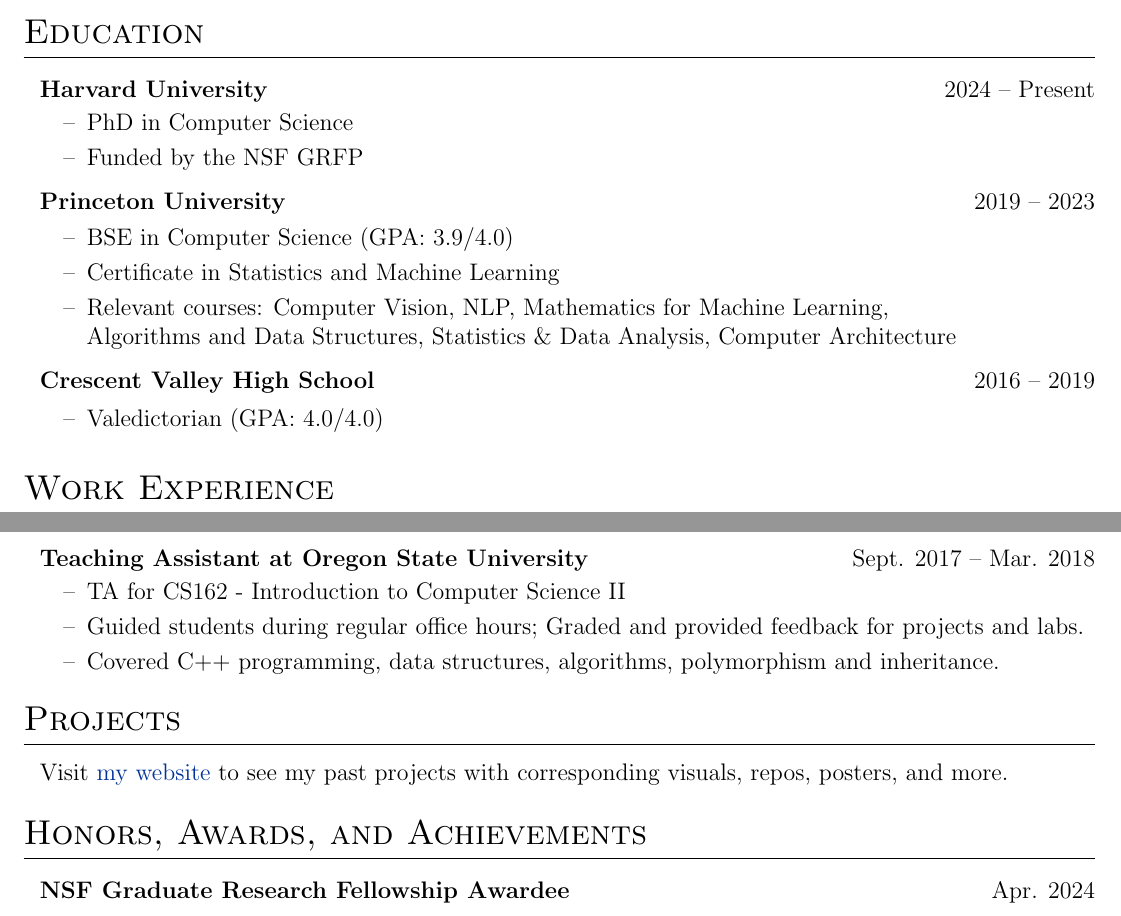
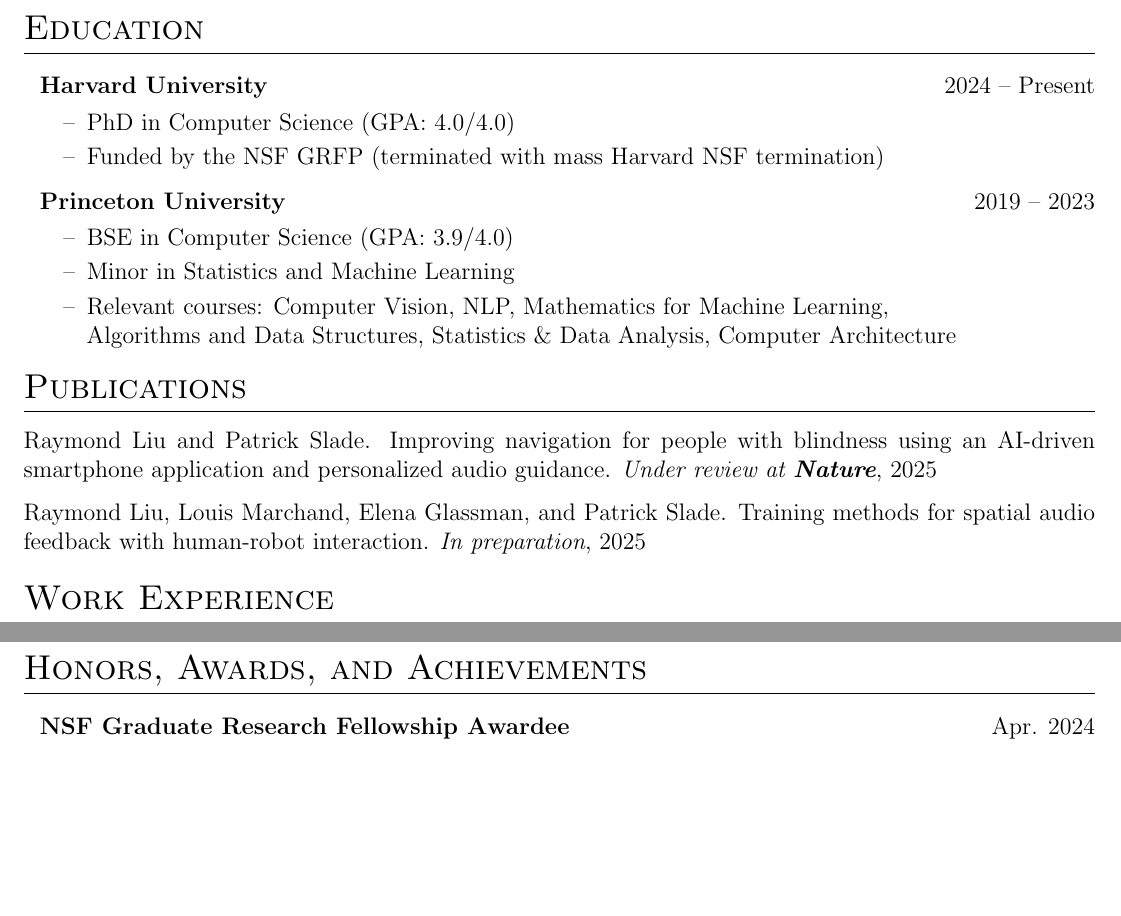
Before and after one commit to rl27/cv, a LaTeX CV (cv.tex): two parts of pages 1 and 2 of 2, joined at a grey line, cut so that both start at the same text, the shorter picture padded with empty space. Compiled offline with pdfLaTeX.

Commit message:
Update cv.tex

```diff
--- a/cv.tex
+++ b/cv.tex
@@ -152,20 +152,15 @@
 \begin{adjustwidth}{0.7em}{0pt}
 
 \begin{joblong}{Harvard University}{2024 – Present}
-\item PhD in Computer Science
-\item Funded by the NSF GRFP
+\item PhD in Computer Science (GPA: 4.0/4.0)
+\item Funded by the NSF GRFP (terminated with mass Harvard NSF termination)
 \end{joblong}
 
 \vspace{-3pt}
 \begin{joblong}{Princeton University}{2019 – 2023}
 \item BSE in Computer Science (GPA: 3.9/4.0)
-\item Certificate in Statistics and Machine Learning
+\item Minor in Statistics and Machine Learning
 \item Relevant courses: Computer Vision, NLP, Mathematics for Machine Learning, \newline Algorithms and Data Structures, Statistics \& Data Analysis, Computer Architecture
-\end{joblong}
-
-\vspace{-3pt}
-\begin{joblong}{Crescent Valley High School}{2016 – 2019}
-\item Valedictorian (GPA: 4.0/4.0)
 \end{joblong}
 
 % \begin{tabularx}{\linewidth}{@{}p{6.2in} X@{}}
@@ -186,11 +181,21 @@
 \end{adjustwidth}
 
 %----------------------------------------------------------------------------------------
+%	PUBLICATIONS
+%----------------------------------------------------------------------------------------
+\vspace{-10pt}
+\section{Publications}
+
+Raymond Liu and Patrick Slade. Improving navigation for people with blindness using an AI-driven smartphone application and personalized audio guidance. \textit{Under review at \textbf{Nature}}, 2025
+
+Raymond Liu, Louis Marchand, Elena Glassman, and Patrick Slade. Training methods for spatial audio feedback with human-robot interaction. \textit{In preparation}, 2025
+
+%----------------------------------------------------------------------------------------
 % EXPERIENCE SECTIONS
 %----------------------------------------------------------------------------------------
 
 %Experience
-\vspace{-10pt}
+\vspace{-2pt}
 \section{Work Experience}
 \begin{adjustwidth}{0.7em}{0pt}
 
@@ -223,17 +228,6 @@
 \item Designed a ray tracer / image renderer from scratch using C++. Tested and implemented a variety of methods to increase image realism and accelerate rendering speed.
 \end{joblong}
 
-\begin{joblong}{Teaching Assistant at Oregon State University}{Sept. 2017 – Mar. 2018}
-\item TA for CS162 - Introduction to Computer Science II
-\item Guided students during regular office hours; Graded and provided feedback for projects and labs.
-\item Covered C++ programming, data structures, algorithms, polymorphism and inheritance.
-\end{joblong}
-\end{adjustwidth}
-
-%Projects
-\section{Projects}
-\begin{adjustwidth}{0.7em}{0pt}
-Visit \href{https://rl27.github.io/}{my website} to see my past projects with corresponding visuals, repos, posters, and more.
 \end{adjustwidth}
 
 % Awards
```
